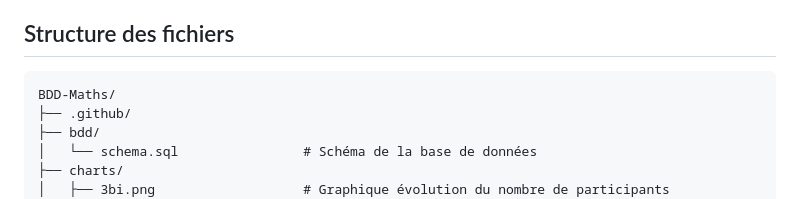
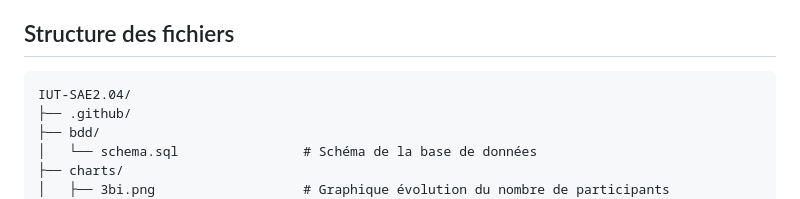
Before and after one commit to yannouuuu/IUT-SAE2.04, a Markdown page: README.md, the part around the change. Rendered like a GitHub page.

Commit message:
docs: mise à jour du nom du répertoire dans le README

````diff
--- a/README.md
+++ b/README.md
@@ -32,7 +32,7 @@
 
 ## Structure des fichiers
 ```plaintext
-BDD-Maths/
+IUT-SAE2.04/
 ├── .github/
 ├── bdd/
 │   └── schema.sql                # Schéma de la base de données
````
